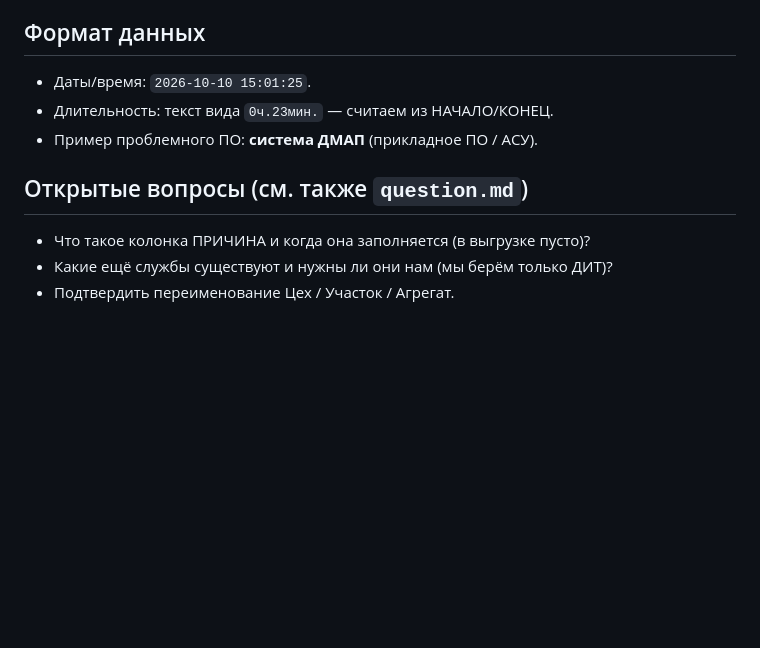
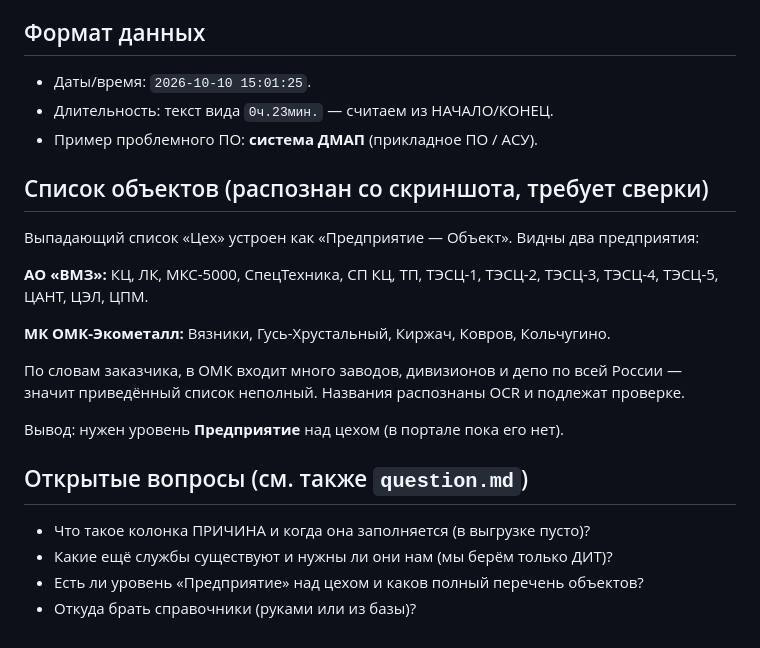
Before and after one commit to gusha1gg-lang/PortalProstoev, a Markdown page: docs/источник-данных-oracle.md, the part around the change. Rendered like a GitHub page; blank space fills up the shorter version.

Commit message:
docs: add extracted object list from screenshot and enterprise-level note

```diff
--- a/docs/источник-данных-oracle.md
+++ b/docs/источник-данных-oracle.md
@@ -47,7 +47,21 @@
 - Длительность: текст вида `0ч.23мин.` — считаем из НАЧАЛО/КОНЕЦ.
 - Пример проблемного ПО: **система ДМАП** (прикладное ПО / АСУ).
 
+## Список объектов (распознан со скриншота, требует сверки)
+Выпадающий список «Цех» устроен как «Предприятие — Объект». Видны два предприятия:
+
+**АО «ВМЗ»:** КЦ, ЛК, МКС-5000, СпецТехника, СП КЦ, ТП, ТЭСЦ-1, ТЭСЦ-2, ТЭСЦ-3,
+ТЭСЦ-4, ТЭСЦ-5, ЦАНТ, ЦЭЛ, ЦПМ.
+
+**МК ОМК-Экометалл:** Вязники, Гусь-Хрустальный, Киржач, Ковров, Кольчугино.
+
+По словам заказчика, в ОМК входит много заводов, дивизионов и депо по всей России —
+значит приведённый список неполный. Названия распознаны OCR и подлежат проверке.
+
+Вывод: нужен уровень **Предприятие** над цехом (в портале пока его нет).
+
 ## Открытые вопросы (см. также `question.md`)
 - Что такое колонка ПРИЧИНА и когда она заполняется (в выгрузке пусто)?
 - Какие ещё службы существуют и нужны ли они нам (мы берём только ДИТ)?
-- Подтвердить переименование Цех / Участок / Агрегат.
+- Есть ли уровень «Предприятие» над цехом и каков полный перечень объектов?
+- Откуда брать справочники (руками или из базы)?
```
